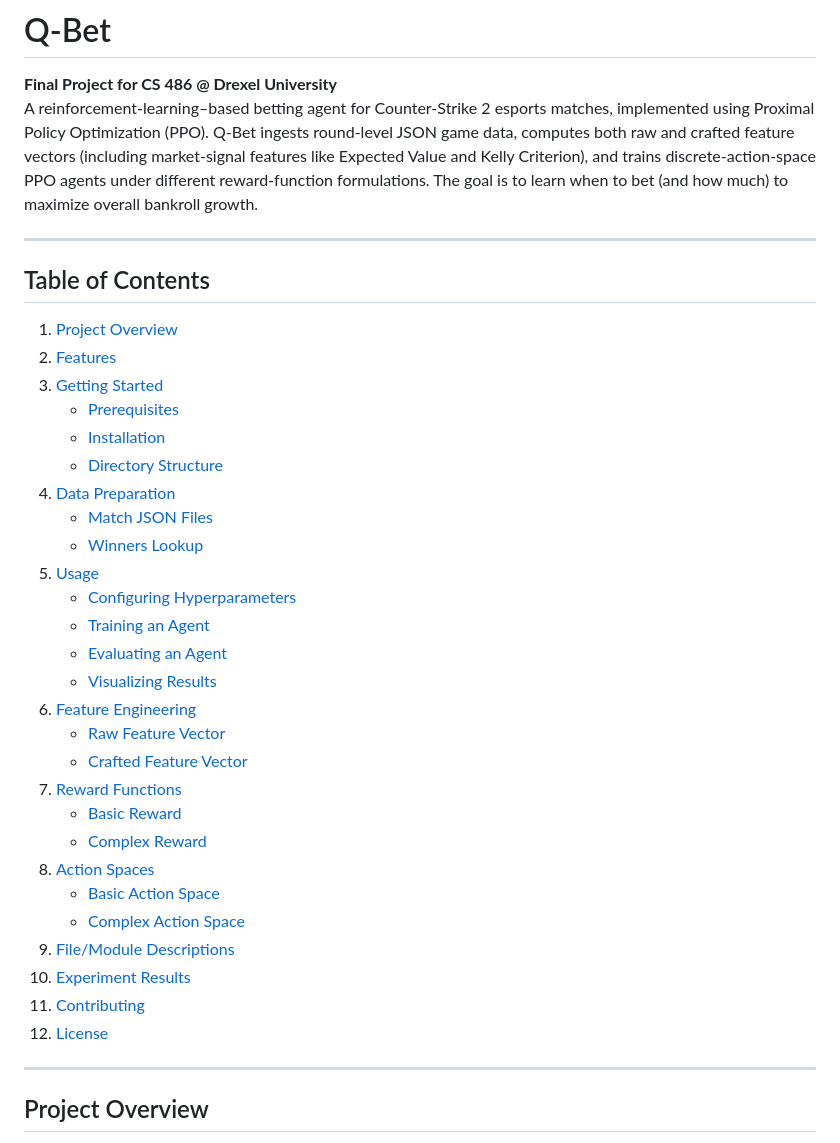
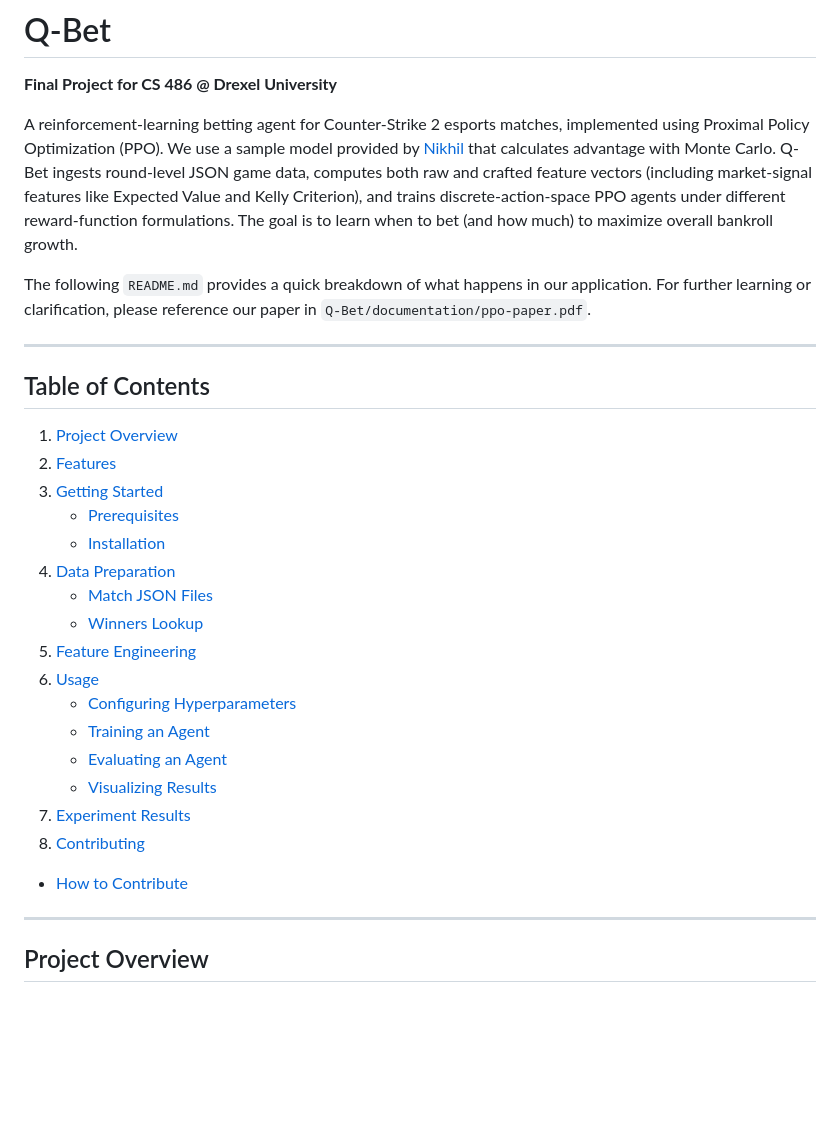
Before and after one commit to hoNATHAN/Q-Bet, a Markdown page: readmemod.md, the part around the change printed below. Rendered like a GitHub page; blank space fills up the shorter version.

```diff
--- a/readmemod.md
+++ b/readmemod.md
@@ -1,7 +1,10 @@
 # Q-Bet
 
 **Final Project for CS 486 @ Drexel University**
-A reinforcement-learning–based betting agent for Counter-Strike 2 esports matches, implemented using Proximal Policy Optimization (PPO). Q-Bet ingests round-level JSON game data, computes both raw and crafted feature vectors (including market-signal features like Expected Value and Kelly Criterion), and trains discrete-action-space PPO agents under different reward-function formulations. The goal is to learn when to bet (and how much) to maximize overall bankroll growth.
+
+A reinforcement-learning betting agent for Counter-Strike 2 esports matches, implemented using Proximal Policy Optimization (PPO). We use a sample model provided by [Nikhil](https://github.com/nikhilbarhate99/PPO-PyTorch) that calculates advantage with Monte Carlo. Q-Bet ingests round-level JSON game data, computes both raw and crafted feature vectors (including market-signal features like Expected Value and Kelly Criterion), and trains discrete-action-space PPO agents under different reward-function formulations. The goal is to learn when to bet (and how much) to maximize overall bankroll growth.
+
+The following `README.md` provides a quick breakdown of what happens in our application. For further learning or clarification, please reference our paper in `Q-Bet/documentation/ppo-paper.pdf`.
 
 ---
 
@@ -12,28 +15,18 @@ A reinforcement-learning–based betting agent for Counter-Strike 2 esports matc
 3. [Getting Started](#getting-started)
    - [Prerequisites](#prerequisites)
    - [Installation](#installation)
-   - [Directory Structure](#directory-structure)
 4. [Data Preparation](#data-preparation)
    - [Match JSON Files](#match-json-files)
    - [Winners Lookup](#winners-lookup)
+6. [Feature Engineering](#feature-engineering)
 5. [Usage](#usage)
    - [Configuring Hyperparameters](#configuring-hyperparameters)
    - [Training an Agent](#training-an-agent)
    - [Evaluating an Agent](#evaluating-an-agent)
    - [Visualizing Results](#visualizing-results)
-6. [Feature Engineering](#feature-engineering)
-   - [Raw Feature Vector](#raw-feature-vector)
-   - [Crafted Feature Vector](#crafted-feature-vector)
-7. [Reward Functions](#reward-functions)
-   - [Basic Reward](#basic-reward)
-   - [Complex Reward](#complex-reward)
-8. [Action Spaces](#action-spaces)
-   - [Basic Action Space](#basic-action-space)
-   - [Complex Action Space](#complex-action-space)
-9. [File/Module Descriptions](#filemodule-descriptions)
 10. [Experiment Results](#experiment-results)
 11. [Contributing](#contributing)
-12. [License](#license)
+   - [How to Contribute](#how-to-contribute)
 
 ---
 
```
Also changed, not shown: other parts of readmemod.md (+136 -4 lines).
